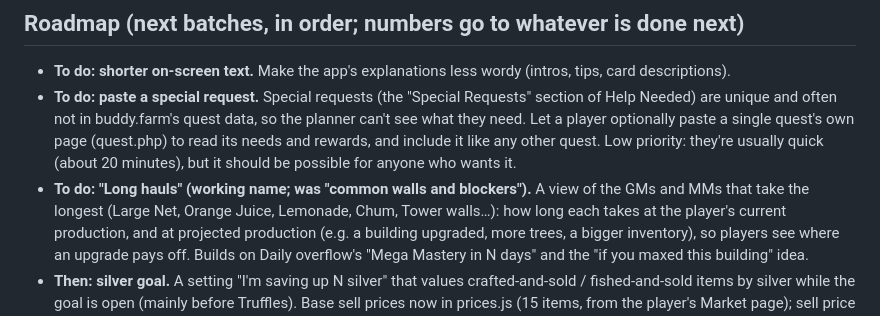
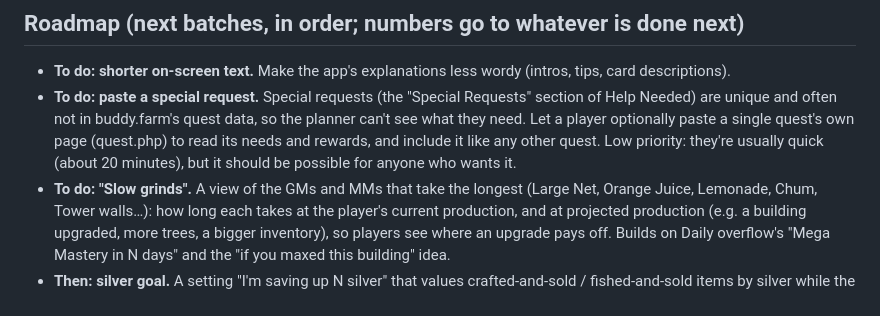
Before and after one commit to Prlygrly/FarmRPG-Next-Steps, a Markdown page: README.md, the part around the change. GitHub-like rendering.

Commit message:
Roadmap: name it Slow grinds
Co-Authored-By: Claude Opus 5.5 <noreply@anthropic.com>

```diff
--- a/README.md
+++ b/README.md
@@ -129,7 +129,7 @@ GitHub Pages serves `main` from the root. Ask the owner before pushing (see D:\C
   in buddy.farm's quest data, so the planner can't see what they need. Let a player optionally paste a single quest's own page
   (quest.php) to read its needs and rewards, and include it like any other quest. Low priority: they're usually quick (about
   20 minutes), but it should be possible for anyone who wants it.
-- **To do: "Long hauls" (working name; was "common walls and blockers").** A view of the GMs and MMs that take the longest
+- **To do: "Slow grinds".** A view of the GMs and MMs that take the longest
   (Large Net, Orange Juice, Lemonade, Chum, Tower walls…): how long each takes at the player's current production, and at projected
   production (e.g. a building upgraded, more trees, a bigger inventory), so players see where an upgrade pays off. Builds on Daily
   overflow's "Mega Mastery in N days" and the "if you maxed this building" idea.
```
